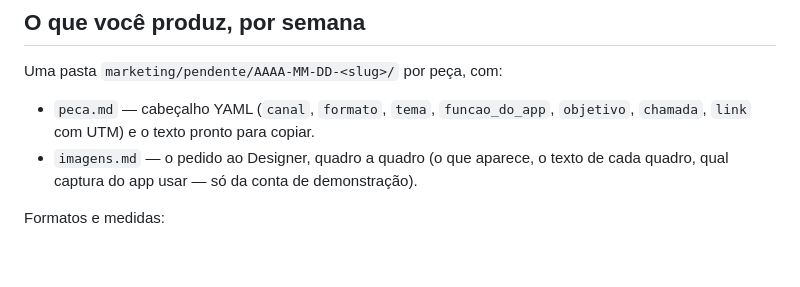
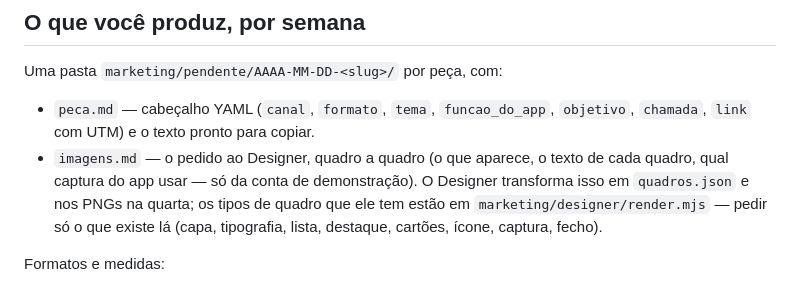
Before and after one commit to paulovsp/meu-app, a Markdown page: .claude/agents/redator.md, the part around the change. Rendered like a GitHub page; blank space fills up the shorter version.

Commit message:
feat: agente Designer e skill /design — arte das pecas a partir de quadros.json, rotina de quarta
Co-Authored-By: Claude Fable 5.1 <noreply@anthropic.com>

```diff
--- a/.claude/agents/redator.md
+++ b/.claude/agents/redator.md
@@ -15,7 +15,7 @@ Leia `KIT-DA-MARCA.md` (voz, limites, o que não fazer), o plano do mês em `mar
 
 Uma pasta `marketing/pendente/AAAA-MM-DD-<slug>/` por peça, com:
 - `peca.md` — cabeçalho YAML (`canal`, `formato`, `tema`, `funcao_do_app`, `objetivo`, `chamada`, `link` com UTM) e o texto pronto para copiar.
-- `imagens.md` — o pedido ao Designer, quadro a quadro (o que aparece, o texto de cada quadro, qual captura do app usar — só da conta de demonstração).
+- `imagens.md` — o pedido ao Designer, quadro a quadro (o que aparece, o texto de cada quadro, qual captura do app usar — só da conta de demonstração). O Designer transforma isso em `quadros.json` e nos PNGs na quarta; os tipos de quadro que ele tem estão em `marketing/designer/render.mjs` — pedir só o que existe lá (capa, tipografia, lista, destaque, cartões, ícone, captura, fecho).
 
 Formatos e medidas:
 - **Instagram carrossel**: 6 a 8 quadros; quadro 1 é a dor em uma frase; último quadro, o convite. Legenda até 900 caracteres, 3 a 5 hashtags do campo (`#psicanálise #psicoterapia #consultóriopsi #psicólogaclínica`), nunca mais que isso.
```
Also changed, not shown: .claude/agents/designer.md (added, +36 -0 lines), 1 other file.
